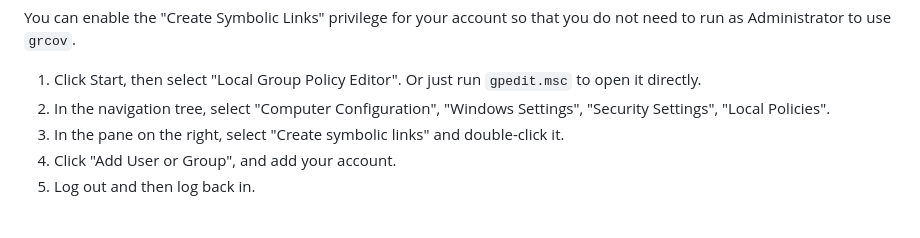
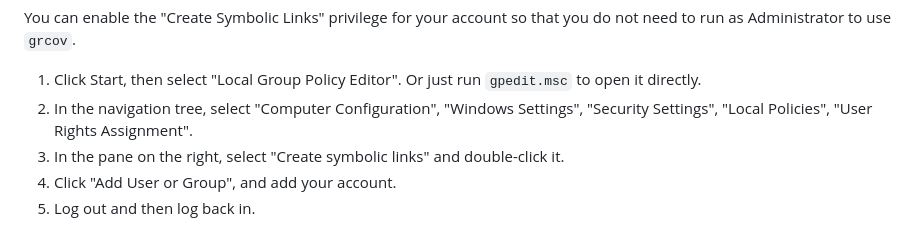
Before and after one commit to mozilla/grcov, a Markdown page: README.md, the part around the change. GitHub-like rendering.

Commit message:
Update navigation path in README.md
This commit extends the navigation path in the README.md file to include "User Rights Assignment". This provides more precise instructions for users following the guide.

```diff
--- a/README.md
+++ b/README.md
@@ -443,7 +443,7 @@ you do not need to run as Administrator to use `grcov`.
 1. Click Start, then select "Local Group Policy Editor". Or just run
    `gpedit.msc` to open it directly.
 1. In the navigation tree, select "Computer Configuration", "Windows Settings",
-   "Security Settings", "Local Policies".
+   "Security Settings", "Local Policies", "User Rights Assignment".
 1. In the pane on the right, select "Create symbolic links" and double-click it.
 1. Click "Add User or Group", and add your account.
 1. Log out and then log back in.
```
